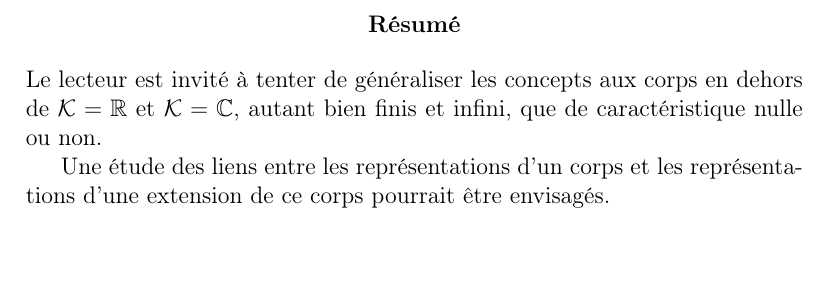
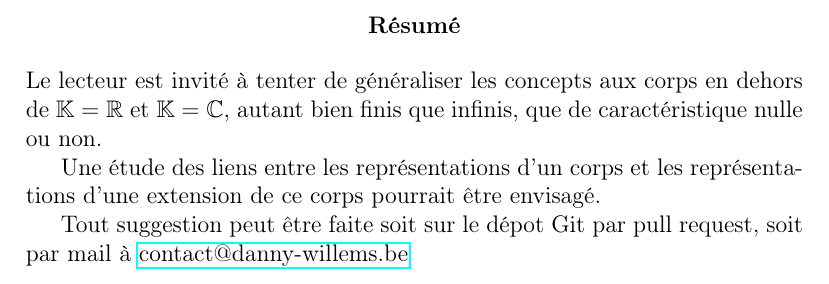
Before and after one commit to Open-Courses/physique-mathematique, a LaTeX document (src/Physique.Math.tex): part of page 2 of 10, cut so that both start at the same text, the shorter picture padded with empty space. Compiled offline with pdfLaTeX.

Commit message:
Small modification in the resume

```diff
--- a/src/Physique.Math.tex
+++ b/src/Physique.Math.tex
@@ -26,11 +26,15 @@
 
 \begin{abstract}
 	Le lecteur est invité à tenter de généraliser les concepts aux corps en
-	dehors de $\mathcal{K} = \real$ et $\mathcal{K} = \complex$, autant bien
-	finis et infini, que de caractéristique nulle ou non.
+	dehors de $\mathbb{K} = \real$ et $\mathbb{K} = \complex$, autant bien
+	finis que infinis, que de caractéristique nulle ou non.
 
 	Une étude des liens entre les représentations d'un corps et les
-	représentations d'une extension de ce corps pourrait être envisagés.
+	représentations d'une extension de ce corps pourrait être envisagé.
+
+	Tout suggestion peut être faite soit sur le dépot Git par pull request, soit
+	par mail à
+	\href{mailto:contact@danny-willems.be}{contact@danny-willems.be}
 \end{abstract}
 
 \tableofcontents
```
